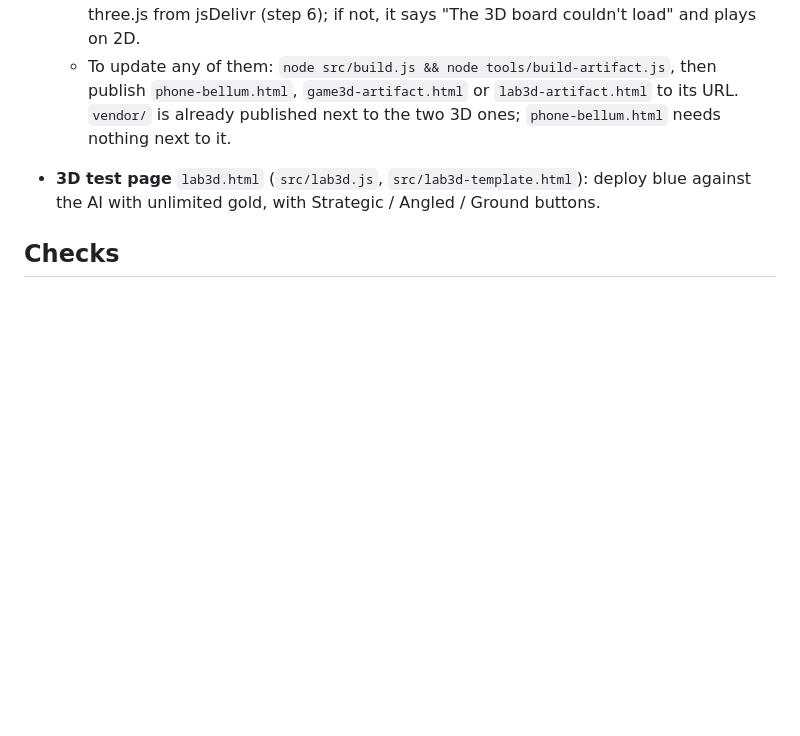
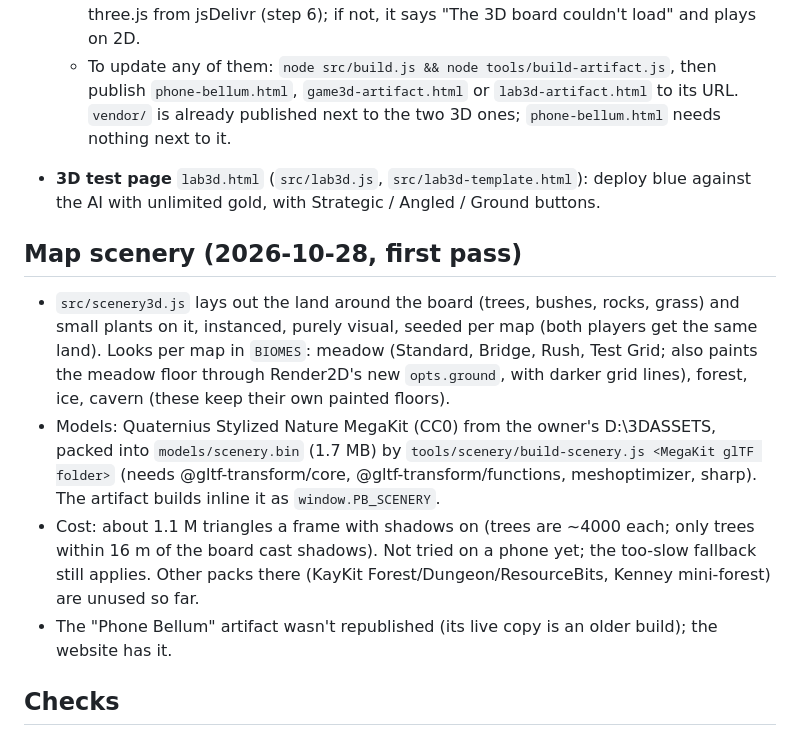
Before and after one commit to snetendare/phone-bellum, a Markdown page: HANDOFF-3D.md, the part around the change. Drawn GitHub-style; blank space fills up the shorter version.

Commit message:
Handoff: map scenery notes
Co-Authored-By: Claude Opus 5.5 <noreply@anthropic.com>
Claude-Session: https://claude.ai/code/session_01Evp91s5ZXvQUmqKvMDD3ZZ

```diff
--- a/HANDOFF-3D.md
+++ b/HANDOFF-3D.md
@@ -63,6 +63,13 @@ Still to try on phones: the phone layout, the Tilted view and the 3D battle cam
   - To update any of them: `node src/build.js && node tools/build-artifact.js`, then publish `phone-bellum.html`, `game3d-artifact.html` or `lab3d-artifact.html` to its URL. `vendor/` is already published next to the two 3D ones; `phone-bellum.html` needs nothing next to it.
 - **3D test page** `lab3d.html` (`src/lab3d.js`, `src/lab3d-template.html`): deploy blue against the AI with unlimited gold, with Strategic / Angled / Ground buttons.
 
+## Map scenery (2026-10-28, first pass)
+
+- `src/scenery3d.js` lays out the land around the board (trees, bushes, rocks, grass) and small plants on it, instanced, purely visual, seeded per map (both players get the same land). Looks per map in `BIOMES`: meadow (Standard, Bridge, Rush, Test Grid; also paints the meadow floor through Render2D's new `opts.ground`, with darker grid lines), forest, ice, cavern (these keep their own painted floors).
+- Models: Quaternius Stylized Nature MegaKit (CC0) from the owner's D:\3DASSETS, packed into `models/scenery.bin` (1.7 MB) by `tools/scenery/build-scenery.js <MegaKit glTF folder>` (needs @gltf-transform/core, @gltf-transform/functions, meshoptimizer, sharp). The artifact builds inline it as `window.PB_SCENERY`.
+- Cost: about 1.1 M triangles a frame with shadows on (trees are ~4000 each; only trees within 16 m of the board cast shadows). Not tried on a phone yet; the too-slow fallback still applies. Other packs there (KayKit Forest/Dungeon/ResourceBits, Kenney mini-forest) are unused so far.
+- The "Phone Bellum" artifact wasn't republished (its live copy is an older build); the website has it.
+
 ## Checks
 
 - **Setup.** Serve the repo on port 8766 (`python3 -m http.server 8766`). Two-player checks also need `node tools/peer-server.js` on port 9000. Install with `cd tools && npm i`. Run each check with `NODE_PATH=<repo>/tools/node_modules node <repo>/tools/tests/<name>.js` from a scratch folder, because the checks write screenshots.
```
